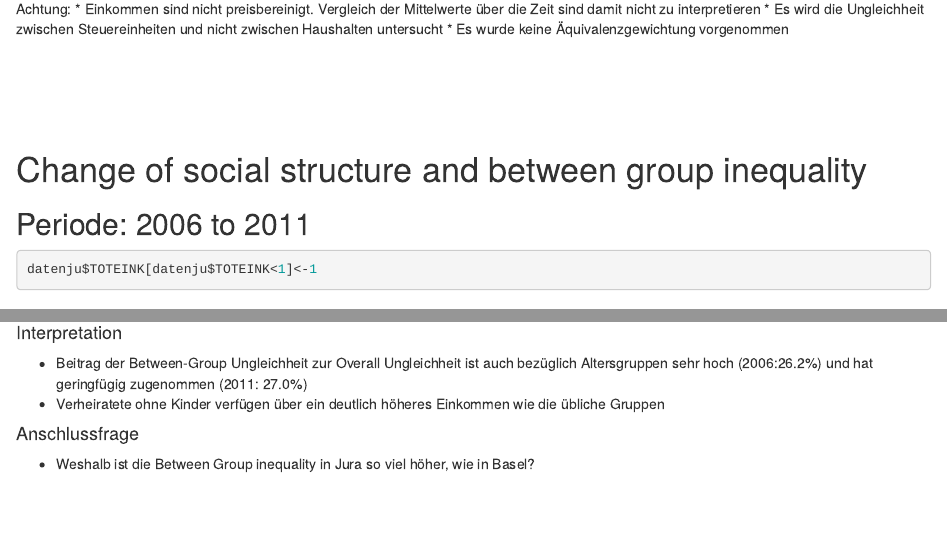
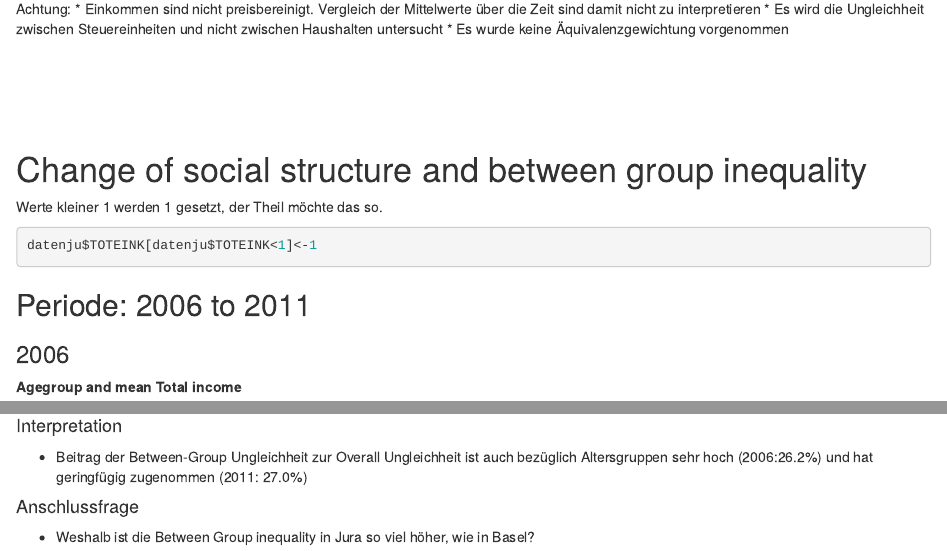
Before and after one commit to hackstutz/neuchatel, an R Markdown document (analyses Oli/demoJU.Rmd): the page in a window 1100 px wide, from 340 px down, and a second part further down, joined at a grey line. Rendered offline with R 4.5, knitr and Pandoc, with nearby package versions; the code chunks are not run, so their results and figures are left out.

Commit message:
minor changes Jura

````diff
--- a/analyses Oli/demoJU.Rmd
+++ b/analyses Oli/demoJU.Rmd
@@ -30,12 +30,14 @@ Achtung:
 
 # Change of social structure and between group inequality
 
+Werte kleiner 1 werden 1 gesetzt, der Theil möchte das so.
+```{r}
+datenju$TOTEINK[datenju$TOTEINK<1]<-1
+```
 
 ## Periode: 2006 to 2011
 
-```{r}
-datenju$TOTEINK[datenju$TOTEINK<1]<-1
-```
+
 
 
 ### 2006
@@ -171,7 +173,7 @@ decompGEI(x.2011,datenju$agegroup[datenju$steuerjahr==2011])
 
 
 * Beitrag der Between-Group Ungleichheit zur Overall Ungleichheit ist auch bezüglich Altersgruppen sehr hoch (2006:26.2%) und hat geringfügig zugenommen (2011: 27.0%)
-* Verheiratete ohne Kinder verfügen über ein deutlich höheres Einkommen wie die übliche Gruppen
+
 
 
 
````
Also changed, not shown: analyses Oli/demoJU.html (added), analyses Oli/demoJU.md (added), analyses Oli/figure/unnamed-chunk-10.png (added).
